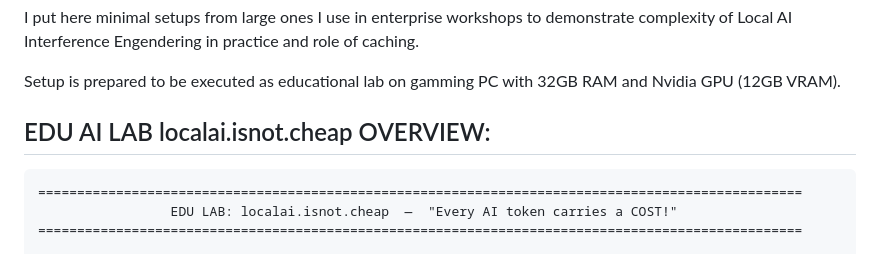
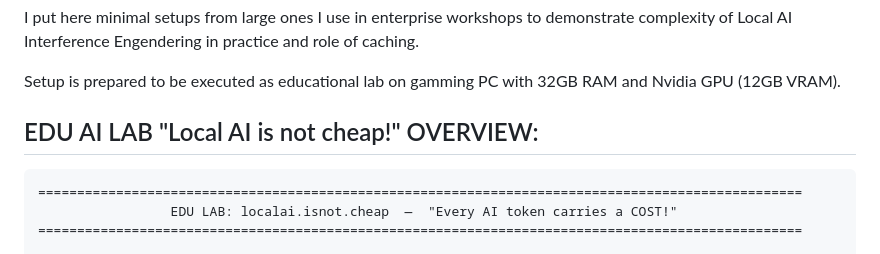
Before and after one commit to AISidesKicks/localai-isnot-cheap, a Markdown page: README.md, the part around the change. Drawn GitHub-style.

Commit message:
Revise EDU AI LAB overview section title
Updated section title for clarity and emphasis.

````diff
--- a/README.md
+++ b/README.md
@@ -10,7 +10,7 @@ I put here minimal setups from large ones I use in enterprise workshops to demon
 
 Setup is prepared to be executed as educational lab on gamming PC with 32GB RAM and Nvidia GPU (12GB VRAM).
 
-## EDU AI LAB localai.isnot.cheap OVERVIEW:
+## EDU AI LAB "Local AI is not cheap!" OVERVIEW:
 
 ```text
 ==================================================================================================
````
